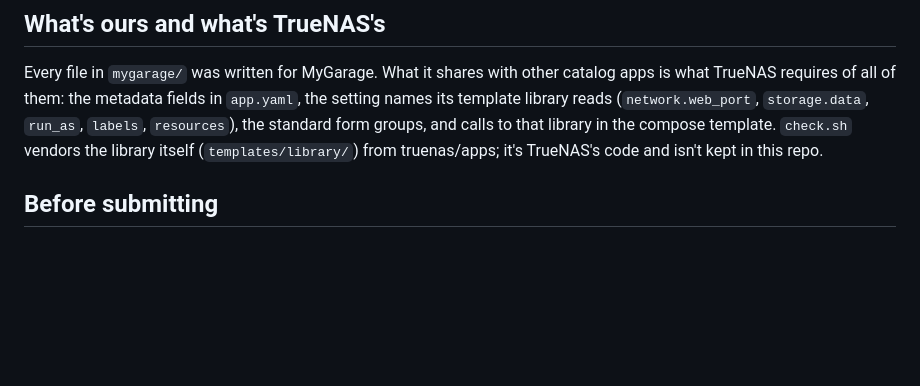
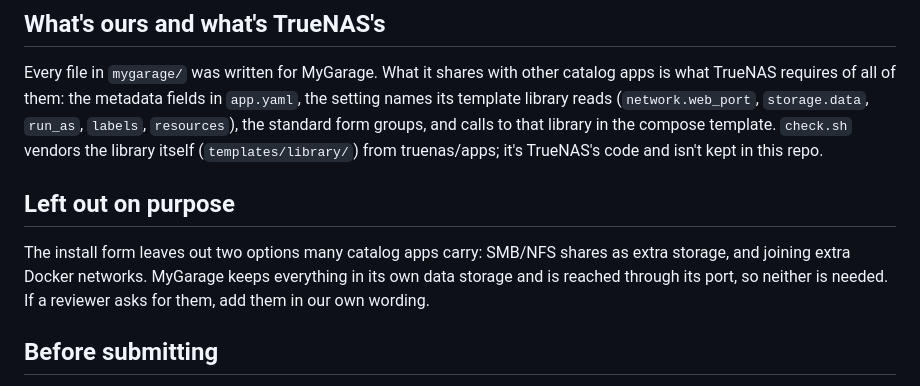
Before and after one commit to jt87/MyGarage-webapp, a Markdown page: deploy/truenas-catalog/SUBMITTING.md, the part around the change. GitHub-like rendering; blank space fills up the shorter version.

Commit message:
Note why the catalog form leaves out SMB/NFS storage and extra networks
Co-Authored-By: Claude Opus 5.5 <noreply@anthropic.com>
Claude-Session: https://claude.ai/code/session_01QabFALC1wEvnCbE6qk4E16

```diff
--- a/deploy/truenas-catalog/SUBMITTING.md
+++ b/deploy/truenas-catalog/SUBMITTING.md
@@ -14,6 +14,13 @@ setting names its template library reads (`network.web_port`, `storage.data`, `r
 `labels`, `resources`), the standard form groups, and calls to that library in the
 compose template. `check.sh` vendors the library itself (`templates/library/`) from
 truenas/apps; it's TrueNAS's code and isn't kept in this repo.
+
+## Left out on purpose
+
+The install form leaves out two options many catalog apps carry: SMB/NFS shares as extra
+storage, and joining extra Docker networks. MyGarage keeps everything in its own data
+storage and is reached through its port, so neither is needed. If a reviewer asks for
+them, add them in our own wording.
 
 ## Before submitting
 
```
